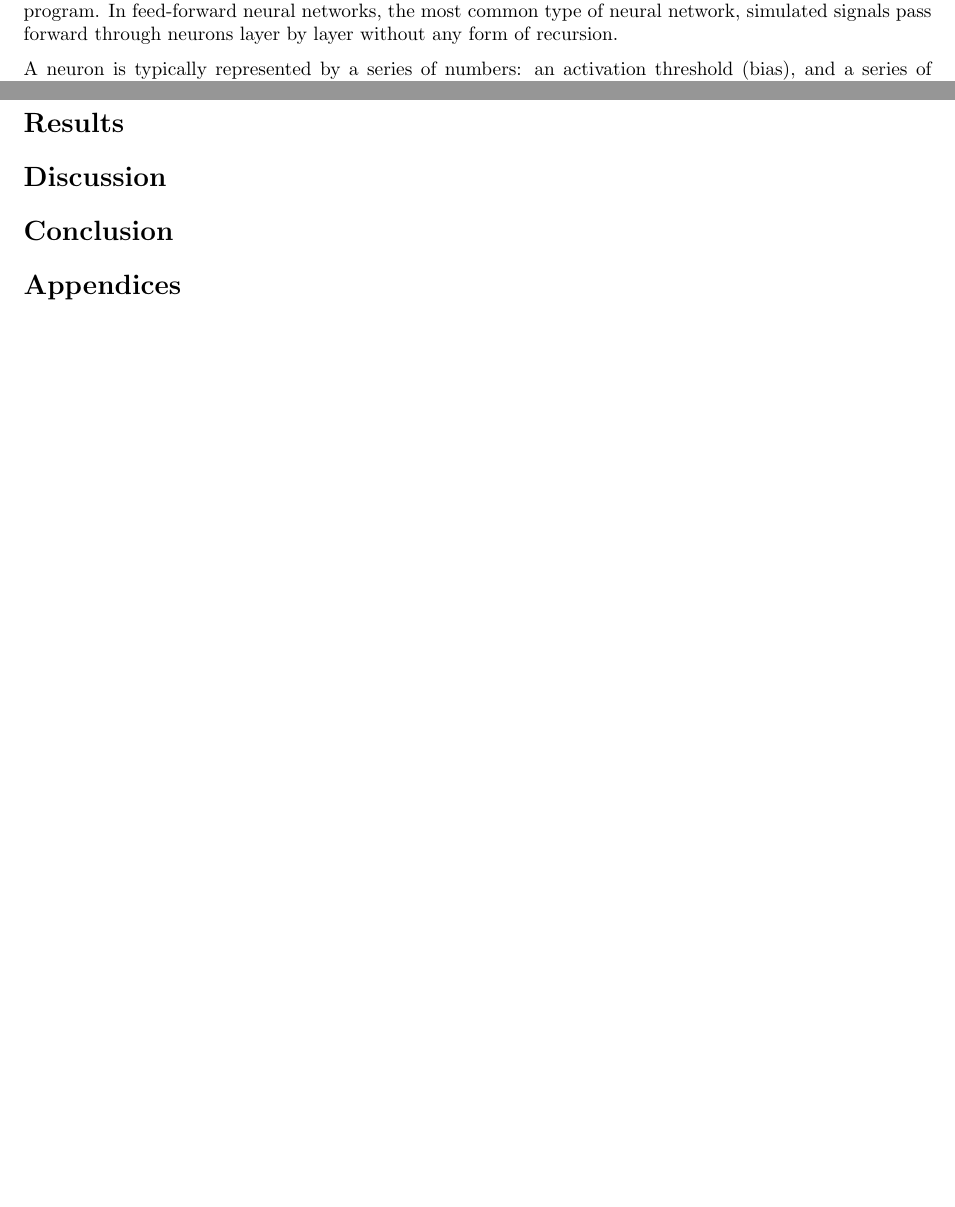
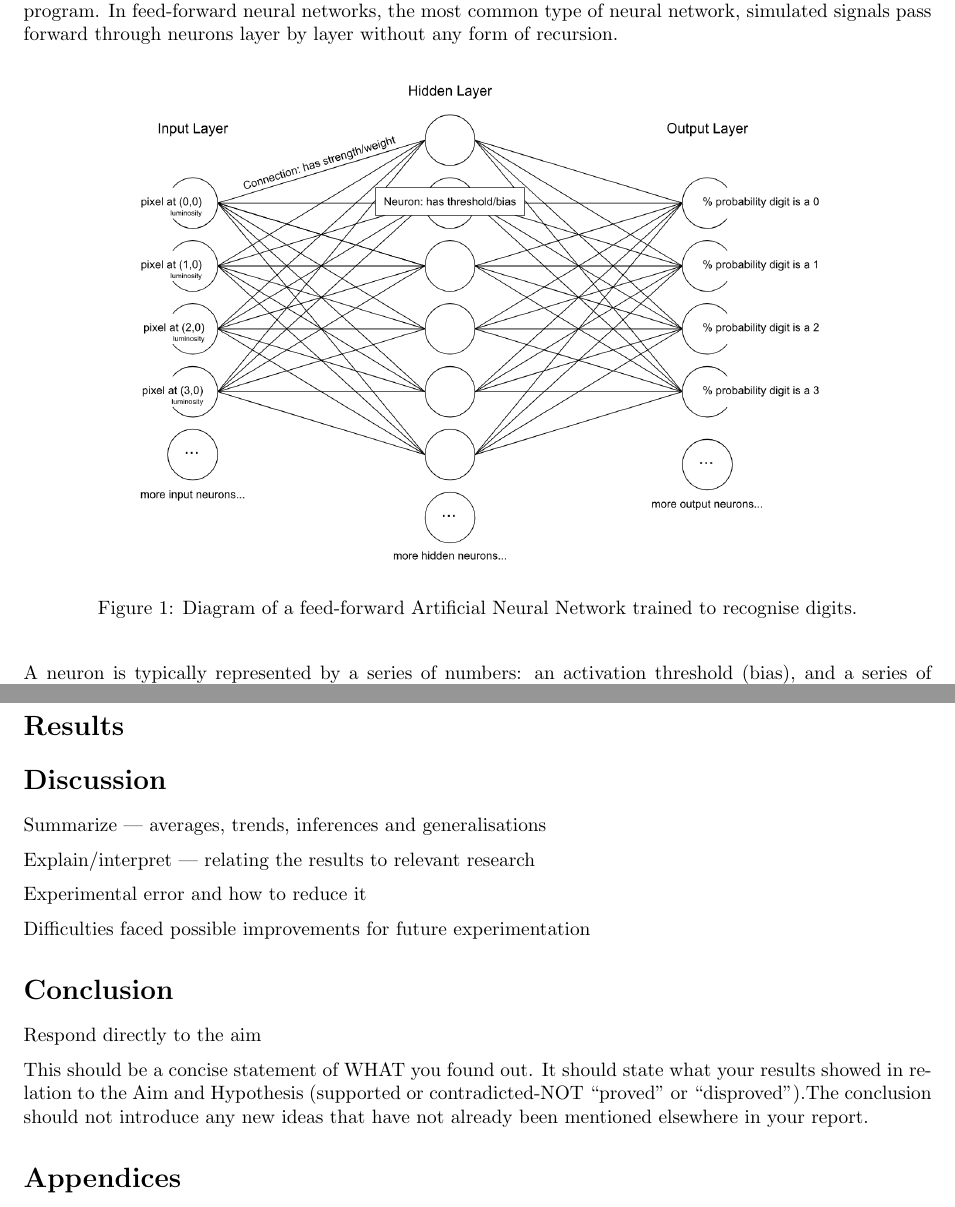
Before and after one commit to OliverBalfour/Neuroplasticity, a LaTeX document (report/report.tex): two parts of pages 5 and 7 of 10 before the commit and two parts of pages 5 and 8 of 11 after it, joined at a grey line, cut so that both start at the same text, the shorter picture padded with empty space. Compiled offline with pdfLaTeX.

Commit message:
Got tensorflow working again, added network diagram to report

```diff
--- a/report/report.tex
+++ b/report/report.tex
@@ -5,6 +5,8 @@
 \usepackage{caption}
 \usepackage{parskip}
 \usepackage{float}
+\usepackage{graphicx}
+\usepackage[section]{placeins}
 \newfloat{Equation}{H}{lop}
 \usepackage[backend=biber, style=authoryear]{biblatex}
 \addbibresource{./report.bib}
@@ -57,6 +59,13 @@ The techniques used to create neural networks in this experiment, however, are v
 \section{Background Information}
 
 A neural network is essentially a simplified computer abstraction of a brain, with primitive and computationally inexpensive representations of the core functions of neurons in a real life brain. Neural networks are organised into layers, usually at least three, which contain distinct neurons. The first layer takes binary or floating-point input from the host computer program, and the last returns binary output back to the host program. In feed-forward neural networks, the most common type of neural network, simulated signals pass forward through neurons layer by layer without any form of recursion.
+
+\begin{figure}[H]
+\centering
+\includegraphics[width=0.8\textwidth]{network.png}
+\caption{Diagram of a feed-forward Artificial Neural Network trained to recognise digits.}
+\label{fig:network}
+\end{figure}
 
 A neuron is typically represented by a series of numbers: an activation threshold (bias), and a series of numbers representing the strengths of connections with neurons in the previous layer. Given the outputs (activations) of the neurons in the previous layer (or given the input data from the host program in the case of the input layer), a neuron's output (activation) will equal the sum of all of previous layer's neurons activations multiplied by the connection strengths (weights), with the activation threshold (bias) of the neuron in question being subtracted. In a more traditional perceptron model, the output would be transformed such that if it is positive it is a binary 1, and if it is negative it is a binary 0; however more modern sigmoid models usually transform this value into a floating-point decimal between 0 and 1 using a learning function.
 
@@ -143,7 +152,19 @@ In the above equation, \(P\) is the set of performance metrics for a model or pa
 
 \section{Discussion}
 
+Summarize --- averages, trends, inferences and generalisations
+
+Explain/interpret --- relating the results to relevant research
+
+Experimental error and how to reduce it
+
+Difficulties faced possible improvements for future experimentation
+
 \section{Conclusion}
+
+Respond directly to the aim
+
+This should be a concise statement of WHAT you found out. It should state what your results showed in relation to the Aim and Hypothesis (supported or contradicted-NOT “proved” or “disproved”).The conclusion should not introduce any new ideas that have not already been mentioned elsewhere in your report.
 
 \section{Appendices}
 
```
Also changed, not shown: report/network.png (added), report/report.pdf, 7 other files.
